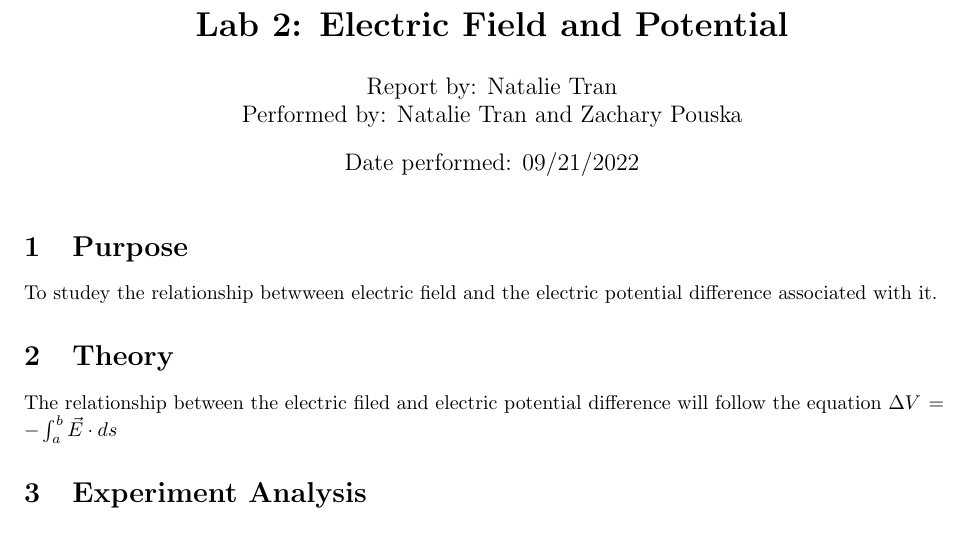
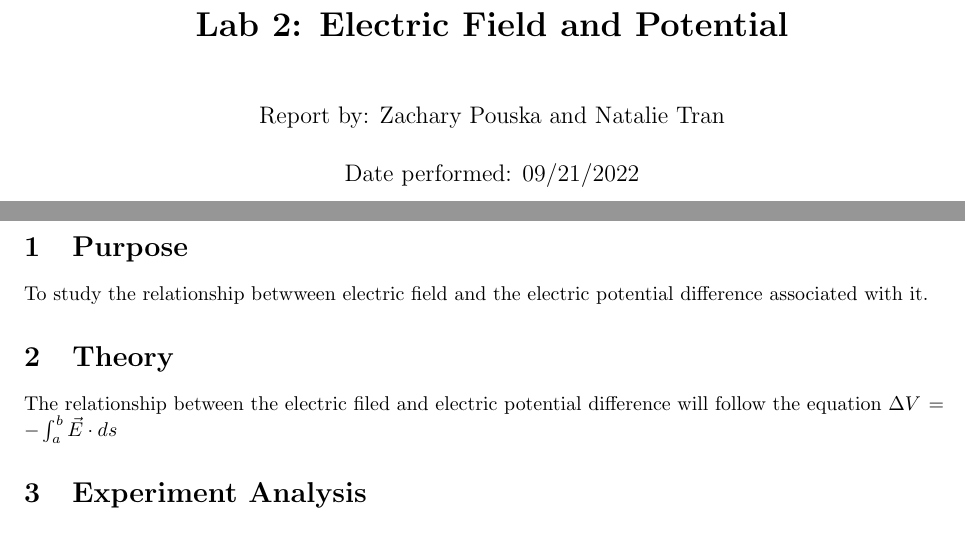
Before and after one commit to isherss/Latex, a LaTeX document (PHYS-236/Lab2/lab2.tex): part of the page before the commit and two parts of pages 1 and 2 of 2 after it, the two joined at a grey line, cut so that both start at the same text. Compiled offline with pdfLaTeX.

Commit message:
added title page

```diff
--- a/PHYS-236/Lab2/lab2.tex
+++ b/PHYS-236/Lab2/lab2.tex
@@ -1,4 +1,4 @@
-\documentclass{article}
+\documentclass[titlepage]{article}
 
 \usepackage[margin=1in]{geometry}
 
@@ -23,16 +23,15 @@
 \usepackage{multirow}
 \usepackage[export]{adjustbox}
 
+\begin{document}
+
 \title{\textbf{Lab 2: Electric Field and Potential}}
-\author{Report by: Natalie Tran\\
-Performed by: Natalie Tran and Zachary Pouska}
+\author{Report by: Zachary Pouska and  Natalie Tran}
 \date{Date performed: 09/21/2022}
-\vfill
 
-\begin{document}
 	\maketitle
 	\section{Purpose}
-	To studey the relationship betwween electric field and the electric potential difference associated with it.
+	To study the relationship betwween electric field and the electric potential difference associated with it.
 	\section{Theory}
 	The relationship between the electric filed and electric potential difference will follow the equation \(\Delta V = -\int_{a}^{b} \vec{E} \cdot ds\)
 	\section{Experiment Analysis}
```
Also changed, not shown: PHYS-236/Lab2/lab2.pdf, 5 other files.
